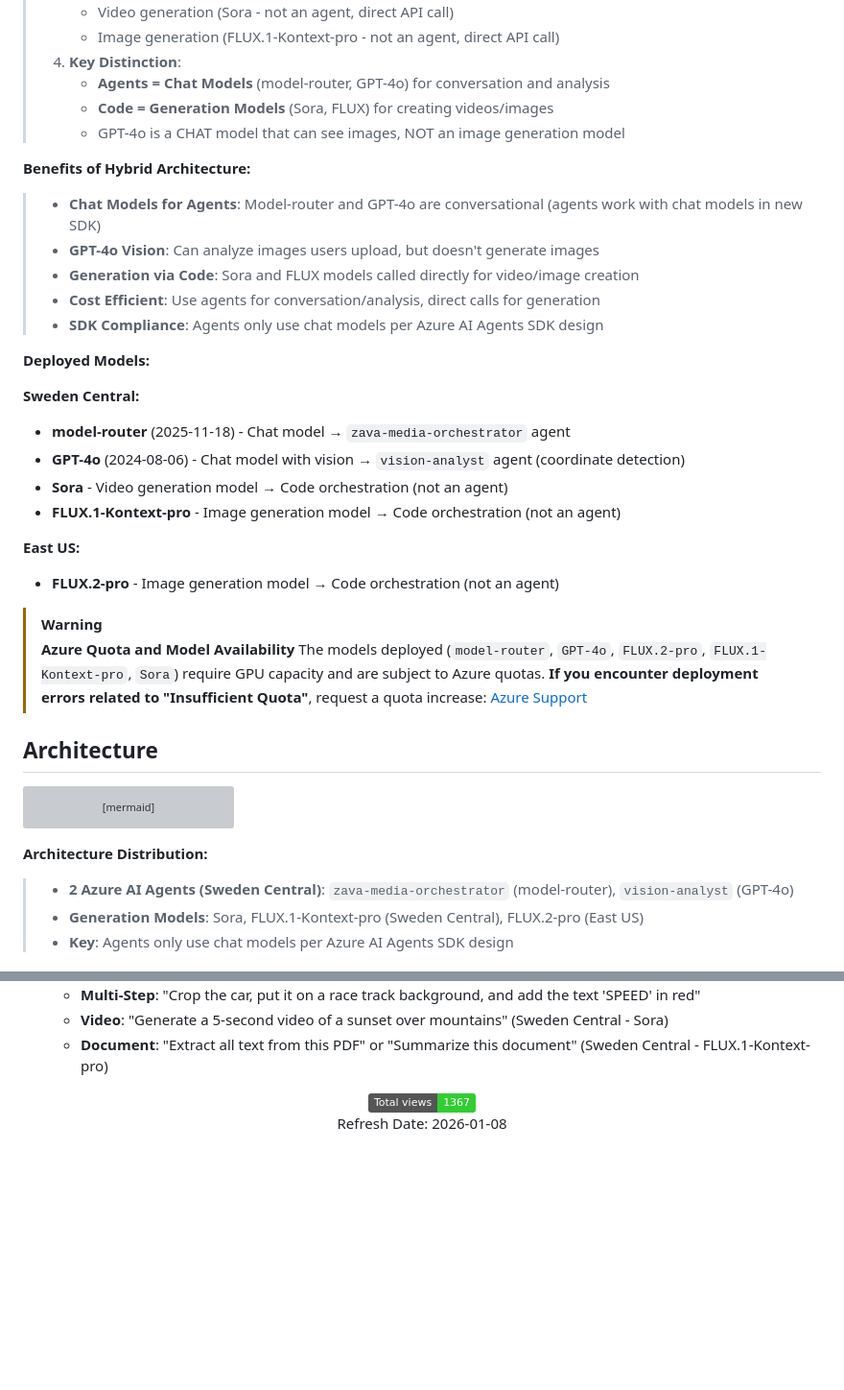
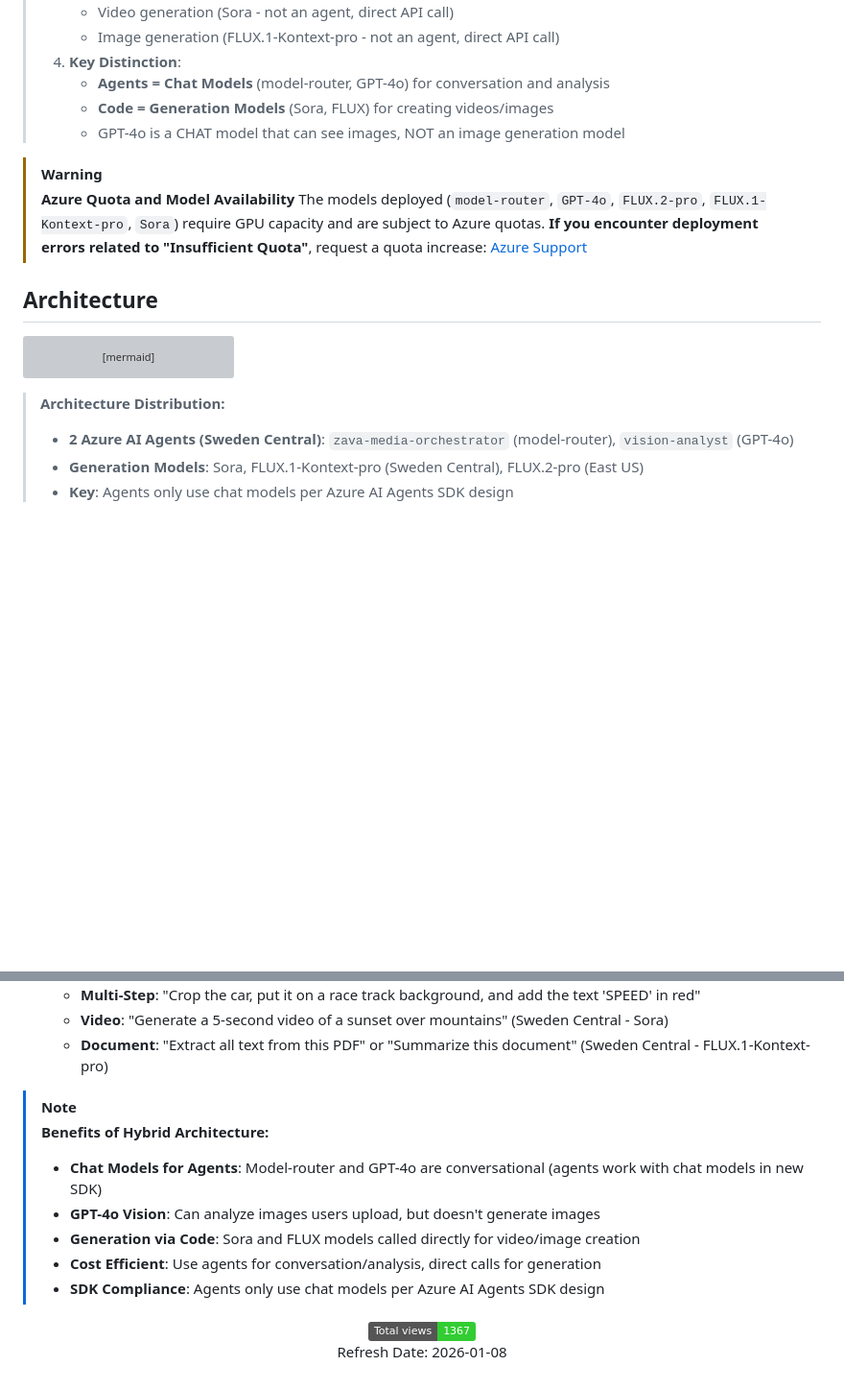
Before and after one commit to MicrosoftCloudEssentials-LearningHub/Agentic-AI-Media-Assistant, a Markdown page: README.md, 2 parts joined by grey strips. Shown at 96% size. Rendered like a GitHub page; badges without logos; blank space fills up the shorter version; grey boxes are pictures that could not be loaded.

Commit message:
Refactor README for improved clarity and formatting
Updated README to enhance clarity and formatting of key features, architecture overview, and benefits of hybrid architecture.

````diff
--- a/README.md
+++ b/README.md
@@ -105,29 +107,9 @@ Last updated: 2026-01-08
 >    - **Code = Generation Models** (Sora, FLUX) for creating videos/images
 >    - GPT-4o is a CHAT model that can see images, NOT an image generation model
 
-**Benefits of Hybrid Architecture:**
-
-> - **Chat Models for Agents**: Model-router and GPT-4o are conversational (agents work with chat models in new SDK)
-> - **GPT-4o Vision**: Can analyze images users upload, but doesn't generate images
-> - **Generation via Code**: Sora and FLUX models called directly for video/image creation
-> - **Cost Efficient**: Use agents for conversation/analysis, direct calls for generation
-> - **SDK Compliance**: Agents only use chat models per Azure AI Agents SDK design
-
-**Deployed Models:**
-
-**Sweden Central:**
-- **model-router** (2025-11-18) - Chat model → `zava-media-orchestrator` agent
-- **GPT-4o** (2024-08-06) - Chat model with vision → `vision-analyst` agent (coordinate detection)
-- **Sora** - Video generation model → Code orchestration (not an agent)
-- **FLUX.1-Kontext-pro** - Image generation model → Code orchestration (not an agent)
-
-**East US:**
-- **FLUX.2-pro** - Image generation model → Code orchestration (not an agent)
-
 > [!WARNING]
 > **Azure Quota and Model Availability**
 > The models deployed (`model-router`, `GPT-4o`, `FLUX.2-pro`, `FLUX.1-Kontext-pro`, `Sora`) require GPU capacity and are subject to Azure quotas. **If you encounter deployment errors related to "Insufficient Quota"**, request a quota increase: [Azure Support](https://portal.azure.com/#blade/Microsoft_Azure_Support/HelpAndSupportBlade/newsupportrequest)
-
 
 ## Architecture
 
@@ -160,8 +142,7 @@ graph TD
     end
 ```
 
-**Architecture Distribution:**
-
+> **Architecture Distribution:**
 > - **2 Azure AI Agents (Sweden Central)**: `zava-media-orchestrator` (model-router), `vision-analyst` (GPT-4o)
 > - **Generation Models**: Sora, FLUX.1-Kontext-pro (Sweden Central), FLUX.2-pro (East US)
 > - **Key**: Agents only use chat models per Azure AI Agents SDK design
@@ -225,6 +206,14 @@ graph TD
    - **Video**: "Generate a 5-second video of a sunset over mountains" (Sweden Central - Sora)
    - **Document**: "Extract all text from this PDF" or "Summarize this document" (Sweden Central - FLUX.1-Kontext-pro)
 
+> [!NOTE]
+> **Benefits of Hybrid Architecture:** <br/>
+> - **Chat Models for Agents**: Model-router and GPT-4o are conversational (agents work with chat models in new SDK)
+> - **GPT-4o Vision**: Can analyze images users upload, but doesn't generate images
+> - **Generation via Code**: Sora and FLUX models called directly for video/image creation
+> - **Cost Efficient**: Use agents for conversation/analysis, direct calls for generation
+> - **SDK Compliance**: Agents only use chat models per Azure AI Agents SDK design
+
 <!-- START BADGE -->
 <div align="center">
   <img src="https://img.shields.io/badge/Total%20views-1367-limegreen" alt="Total views">
````
Also changed, not shown: other parts of README.md (+8 -6 lines).
